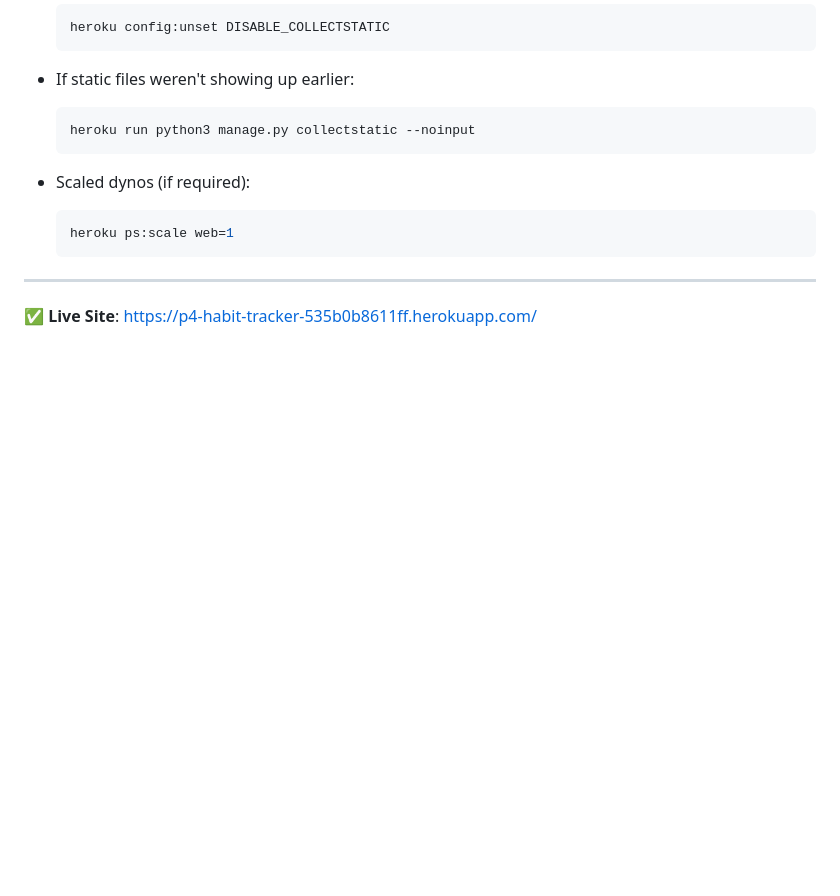
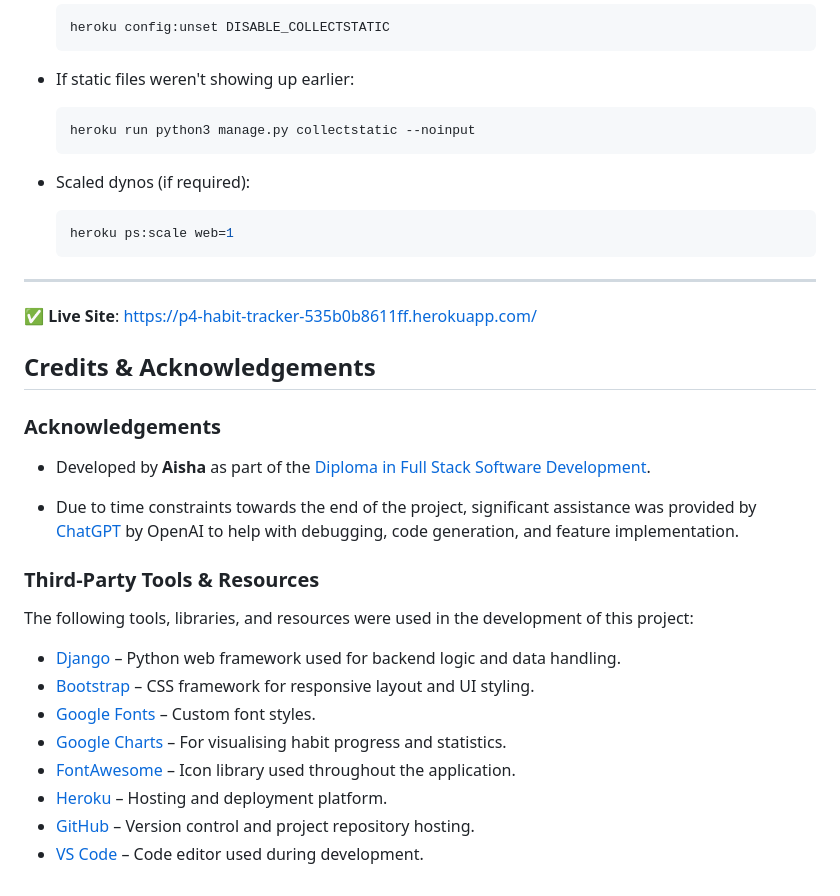
Before and after one commit to aishieee/p4-habit-tracker, a Markdown page: README.md, the part around the change. Drawn GitHub-style; folded sections open; blank space fills up the shorter version.

Commit message:
Add credits and acknowledgements to README.md

```diff
--- a/README.md
+++ b/README.md
@@ -523,3 +523,23 @@ These values were then manually entered into **Heroku** under:
 ✅ **Live Site**: [https://p4-habit-tracker-535b0b8611ff.herokuapp.com/](https://p4-habit-tracker-535b0b8611ff.herokuapp.com/)
 
 </details>
+
+## Credits & Acknowledgements
+
+### Acknowledgements
+- Developed by **Aisha** as part of the [Diploma in Full Stack Software Development](https://codeinstitute.net/).
+
+- Due to time constraints towards the end of the project, significant assistance was provided by [ChatGPT](https://openai.com/chatgpt) by OpenAI to help with debugging, code generation, and feature implementation.
+
+### Third-Party Tools & Resources
+
+The following tools, libraries, and resources were used in the development of this project:
+
+- [Django](https://www.djangoproject.com/) – Python web framework used for backend logic and data handling.
+- [Bootstrap](https://getbootstrap.com/) – CSS framework for responsive layout and UI styling.
+- [Google Fonts](https://fonts.google.com/) – Custom font styles.
+- [Google Charts](https://developers.google.com/chart) – For visualising habit progress and statistics.
+- [FontAwesome](https://fontawesome.com/) – Icon library used throughout the application.
+- [Heroku](https://www.heroku.com/) – Hosting and deployment platform.
+- [GitHub](https://github.com/) – Version control and project repository hosting.
+- [VS Code](https://code.visualstudio.com/) – Code editor used during development.
```
